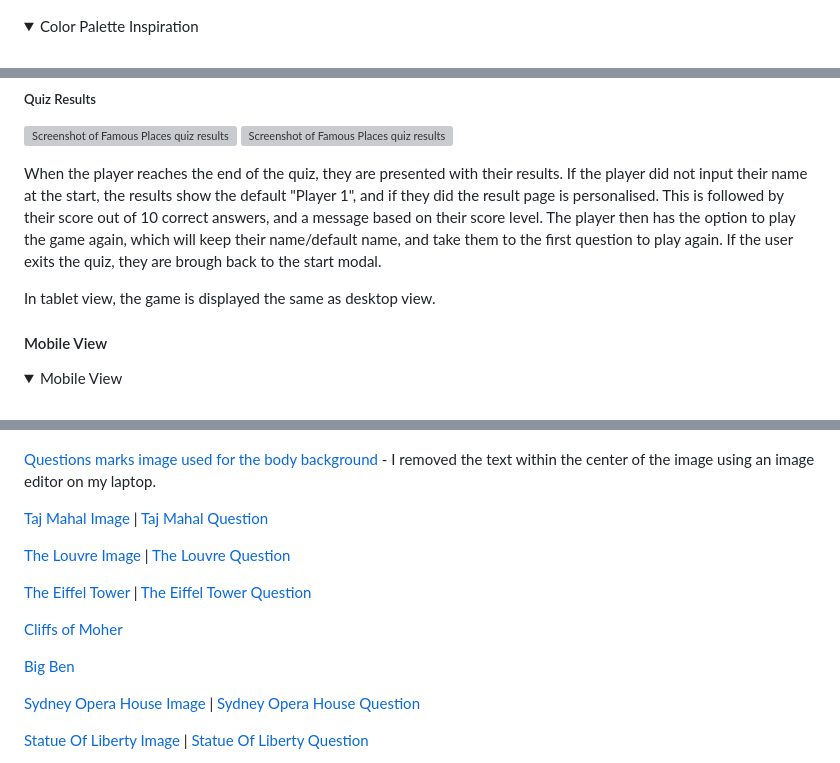
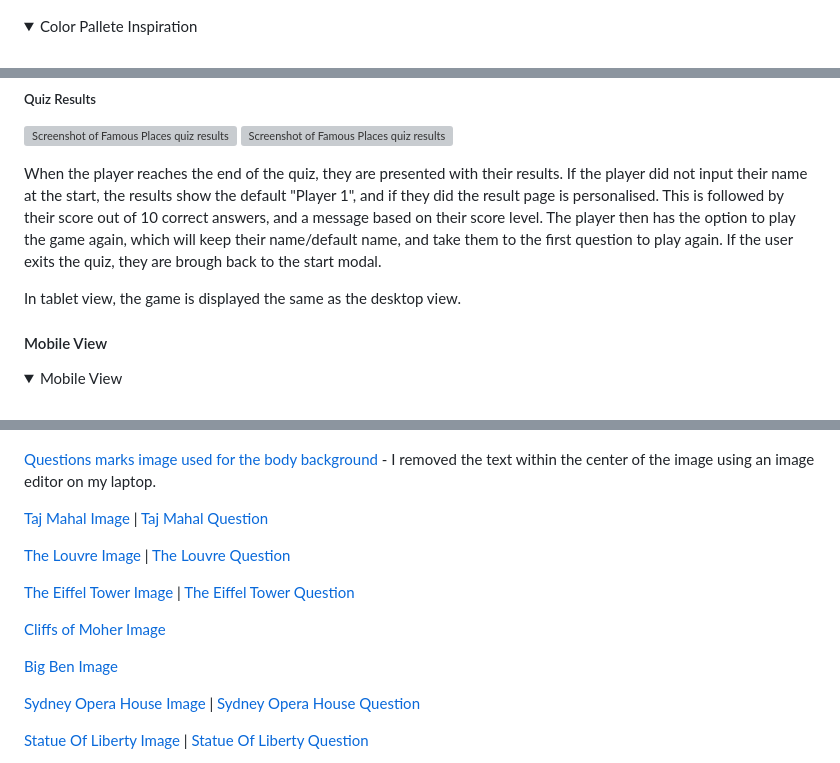
Before and after one commit to abigail-ryan/famous-places, a Markdown page: README.md, 3 parts joined by grey strips. Rendered like a GitHub page; folded sections open; grey boxes are pictures that could not be loaded.

Commit message:
Final README checks

```diff
--- a/README.md
+++ b/README.md
@@ -173,7 +173,7 @@ With the idea to keep the design clean and fresh I chose my color pallete based
 ![Screenshot of Famous Places color palette](documentation/famous-places-color-pallete.png)
 
 <details>
-<summary>Color Palette Inspiration</summary>
+<summary>Color Pallete Inspiration</summary>
 <br>
 
 ![Quiz background - colorful question marks](assets/images/famous-places-background-img.jpg)
@@ -262,7 +262,7 @@ The player recieves immediate feedback if they got the correct or incorrect answ
 When the player reaches the end of the quiz, they are presented with their results. If the player did not input their name at the start, the results show the default "Player 1", and if they did the result page is personalised. This is followed by their score out of 10 correct answers, and a message based on their score level. The player then has the option to play the game again, which will keep their name/default name, and take them to the first question to play again. If the user exits the quiz, they are brough back to the start modal.
 
 
-In tablet view, the game is displayed the same as desktop view.
+In tablet view, the game is displayed the same as the desktop view.
 
 #### Mobile View
 <details>
@@ -495,11 +495,11 @@ ___
 
 [The Louvre Image](https://pixabay.com/users/designerpoint-554875/?utm_source=link-attribution&utm_medium=referral&utm_campaign=image&utm_content=7159870) | [The Louvre Question](https://artsandculture.google.com/story/the-5-most-valuable-exhibits-around-the-world/oQWBcVVxVSq57g?hl=en)
 
-[The Eiffel Tower](https://pixabay.com/users/nkoks-771541/?utm_source=link-attribution&utm_medium=referral&utm_campaign=image&utm_content=1175022) | [The Eiffel Tower Question](https://www.paintsquare.com/news/view/?18617#:~:text=According%20to%20Traveller%2C%20the%20Eiffel,cover%20the%2010%2C000%2Dton%20structure)
+[The Eiffel Tower Image](https://pixabay.com/users/nkoks-771541/?utm_source=link-attribution&utm_medium=referral&utm_campaign=image&utm_content=1175022) | [The Eiffel Tower Question](https://www.paintsquare.com/news/view/?18617#:~:text=According%20to%20Traveller%2C%20the%20Eiffel,cover%20the%2010%2C000%2Dton%20structure)
 
-[Cliffs of Moher](https://pixabay.com/users/naknaknak-90985/?utm_source=link-attribution&utm_medium=referral&utm_campaign=image&utm_content=4533675)
+[Cliffs of Moher Image](https://pixabay.com/users/naknaknak-90985/?utm_source=link-attribution&utm_medium=referral&utm_campaign=image&utm_content=4533675)
 
-[Big Ben](https://pixabay.com/users/sarahlarkin-1640973/?utm_source=link-attribution&utm_medium=referral&utm_campaign=image&utm_content=1042240)
+[Big Ben Image](https://pixabay.com/users/sarahlarkin-1640973/?utm_source=link-attribution&utm_medium=referral&utm_campaign=image&utm_content=1042240)
 
 [Sydney Opera House Image](https://pixabay.com/users/jonny_joka-4913008/?utm_source=link-attribution&utm_medium=referral&utm_campaign=image&utm_content=3933588) | [Sydney Opera House Question](https://www.sydneyoperahouse.com/building/interesting-facts-about-sydney-opera-house)
 
```
Also changed, not shown: other parts of README.md (+4 -4 lines).
